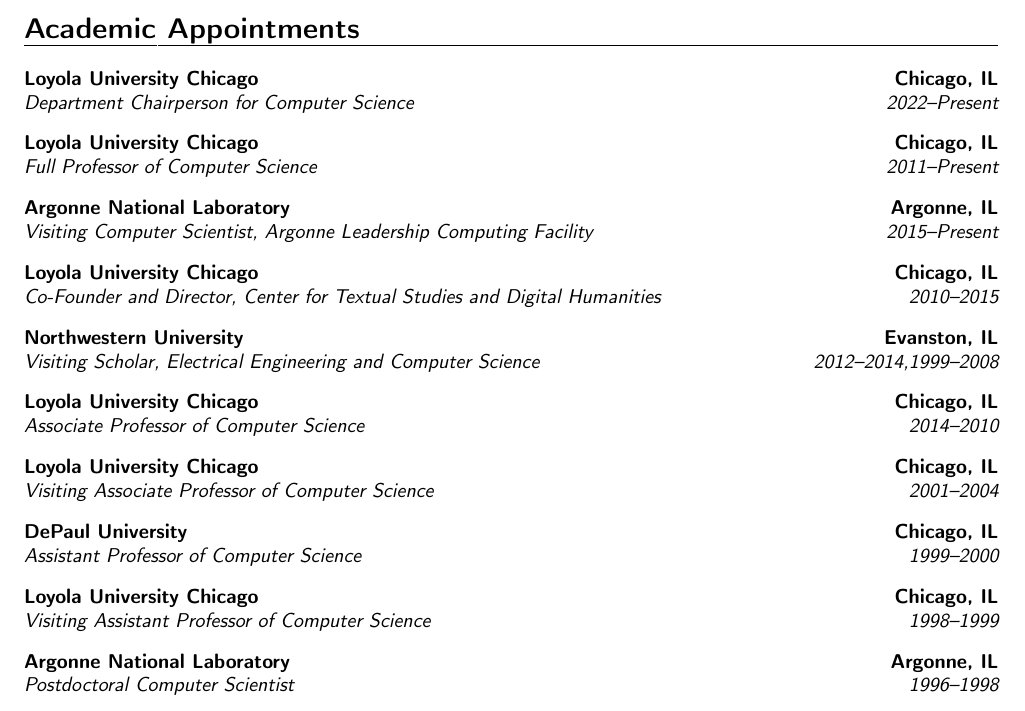
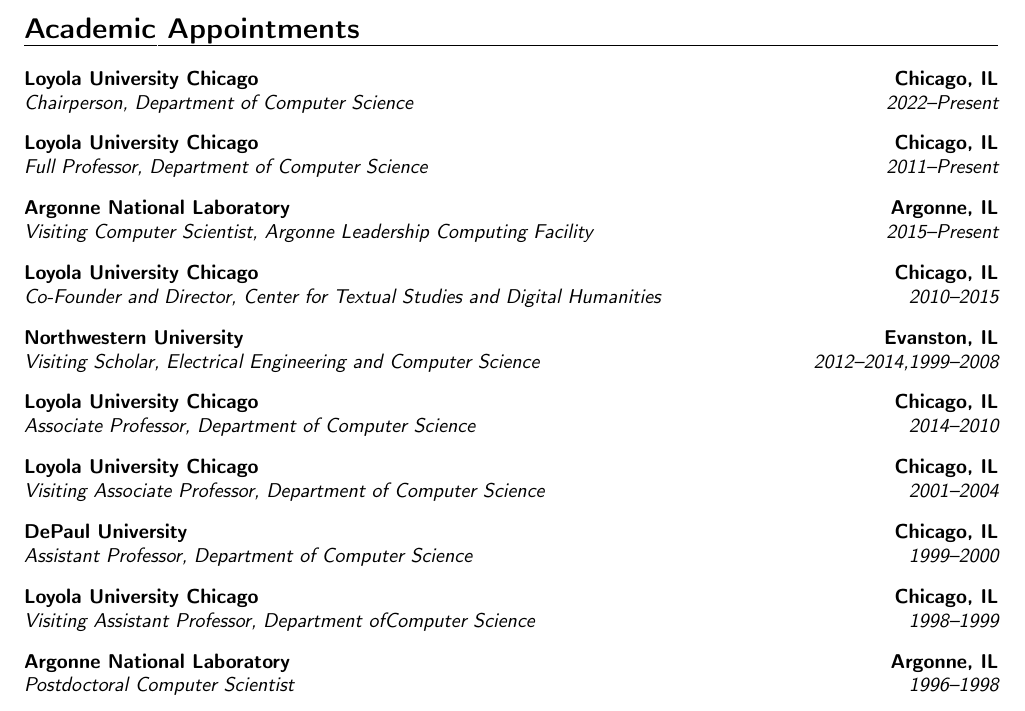
Before and after one commit to gkthiruvathukal/cv, a LaTeX CV (gkthiruvathukal-cv.tex, which reads appointments.tex): part of page 1 of 5, cut so that both start at the same text. Compiled offline with pdfLaTeX.

Commit message:
update appointments for consistency

```diff
--- a/appointments.tex
+++ b/appointments.tex
@@ -2,9 +2,9 @@
 
 \vspace{6pt}
 
-\cventry{2022--Present}{Department Chairperson for Computer Science}{Loyola University Chicago}{Chicago, IL}{}{\vspace{3pt}}
+\cventry{2022--Present}{Chairperson, Department of Computer Science}{Loyola University Chicago}{Chicago, IL}{}{\vspace{3pt}}
 
-\cventry{2011--Present}{Full Professor of Computer Science}{Loyola University Chicago}{Chicago, IL}{}{\vspace{3pt}}
+\cventry{2011--Present}{Full Professor, Department of Computer Science}{Loyola University Chicago}{Chicago, IL}{}{\vspace{3pt}}
 
 \cventry{2015--Present}{Visiting Computer Scientist, Argonne Leadership Computing Facility}{Argonne National Laboratory}{Argonne, IL}{}{\vspace{3pt}}
 
@@ -12,13 +12,13 @@
 
 \cventry{2012--2014,1999--2008}{Visiting Scholar, Electrical Engineering and Computer Science}{Northwestern University}{Evanston, IL}{}{\vspace{3pt}}
 
-\cventry{2014--2010}{Associate Professor of Computer Science}{Loyola University Chicago}{Chicago, IL}{}{\vspace{3pt}}
+\cventry{2014--2010}{Associate Professor, Department of Computer Science}{Loyola University Chicago}{Chicago, IL}{}{\vspace{3pt}}
 
-\cventry{2001--2004}{Visiting Associate Professor of Computer Science}{Loyola University Chicago}{Chicago, IL}{}{\vspace{3pt}}
+\cventry{2001--2004}{Visiting Associate Professor, Department of Computer Science}{Loyola University Chicago}{Chicago, IL}{}{\vspace{3pt}}
 
-\cventry{1999--2000}{Assistant Professor of Computer Science}{DePaul University}{Chicago, IL}{}{\vspace{3pt}}
+\cventry{1999--2000}{Assistant Professor, Department of Computer Science}{DePaul University}{Chicago, IL}{}{\vspace{3pt}}
 
-\cventry{1998--1999}{Visiting Assistant Professor of Computer Science}{Loyola University Chicago}{Chicago, IL}{}{\vspace{3pt}}
+\cventry{1998--1999}{Visiting Assistant Professor, Department ofComputer Science}{Loyola University Chicago}{Chicago, IL}{}{\vspace{3pt}}
 
 \cventry{1996--1998}{Postdoctoral Computer Scientist}{Argonne National Laboratory}{Argonne, IL}{}{\vspace{3pt}}
 
```
